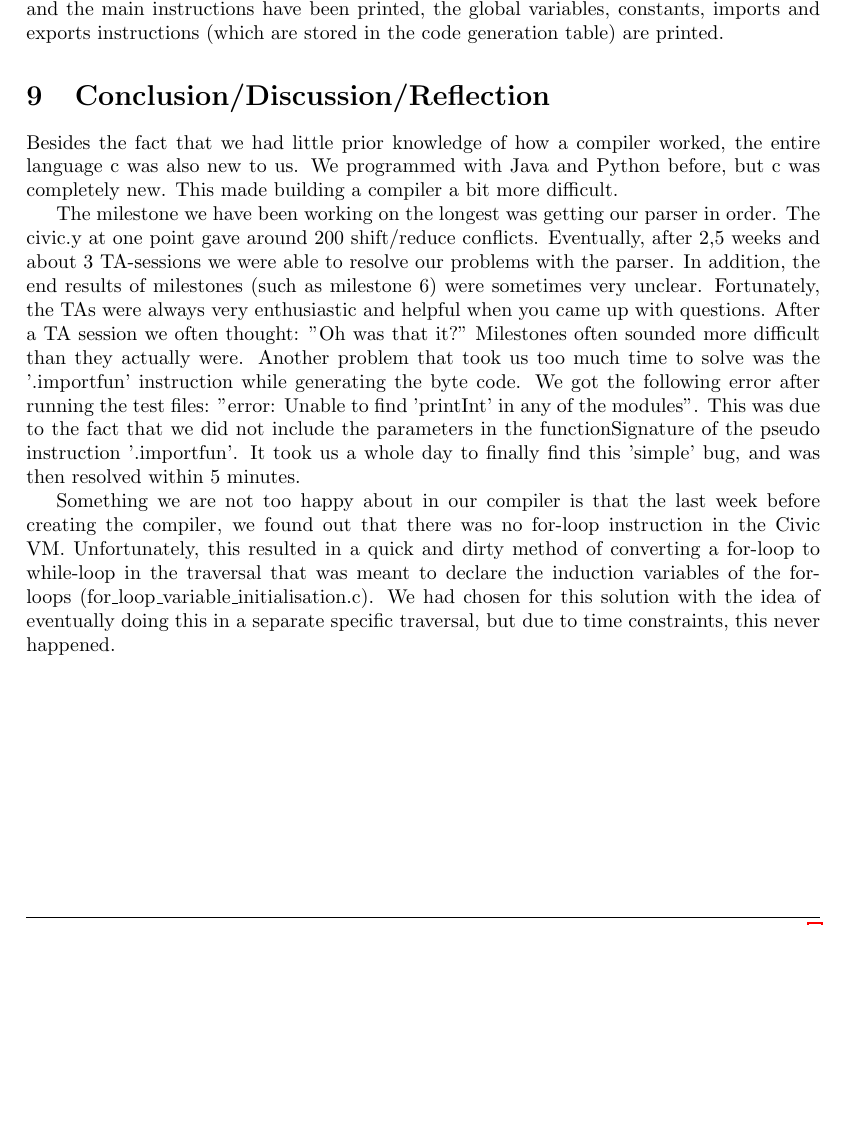
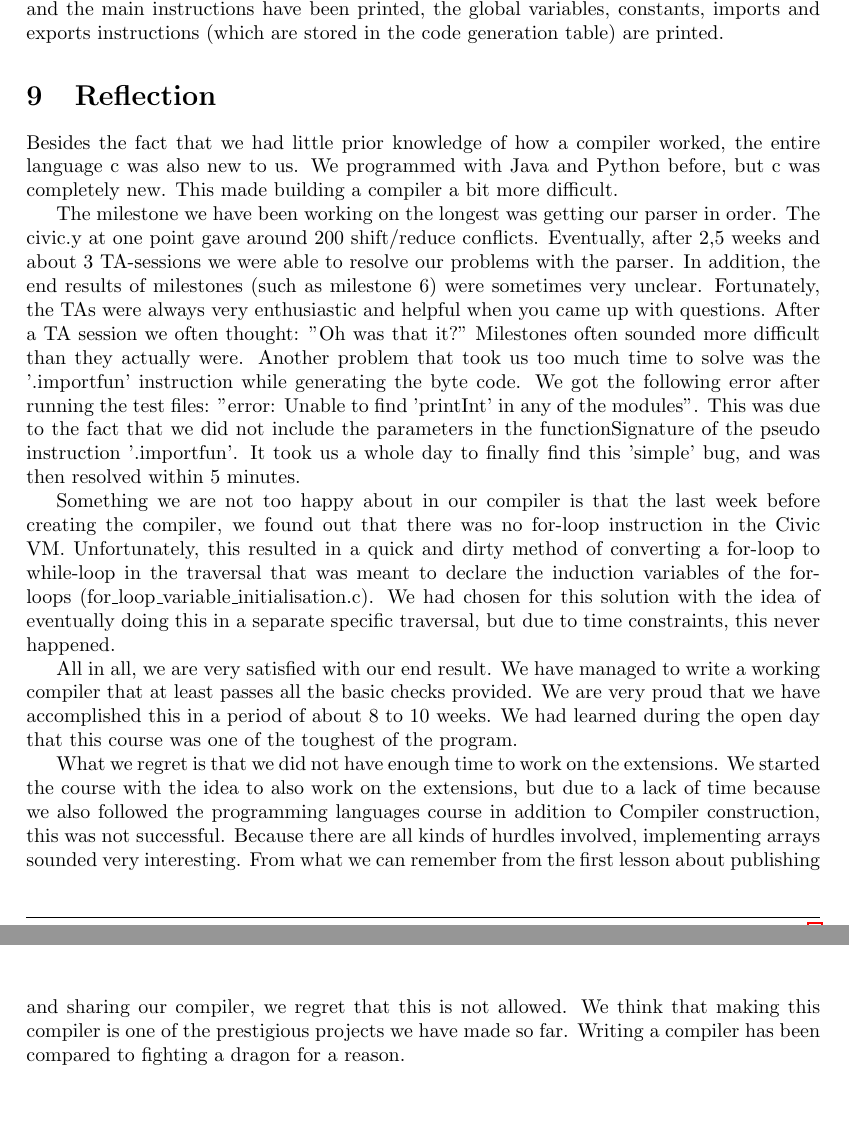
Before and after one commit to rkok98/CiviC-Compiler, a LaTeX document (Compiler documentation/compiler-documentation.tex): part of page 6 of 6 before the commit and two parts of pages 6 and 7 of 7 after it, the two joined at a grey line, cut so that both start at the same text, the shorter picture padded with empty space. Compiled offline with pdfLaTeX.

Commit message:
reflectie

```diff
--- a/Compiler documentation/compiler-documentation.tex
+++ b/Compiler documentation/compiler-documentation.tex
@@ -280,7 +280,7 @@ nodes instructions are printed and/or added to the correct code generation table
 After the AST has been traversed and the main instructions have been printed, the global variables, constants,
 imports and exports instructions (which are stored in the code generation table) are printed.
 
-\section{Conclusion/Discussion/Reflection}
+\section{Reflection}
 \par Besides the fact that we had little prior knowledge of how a compiler worked, the entire language c was also new to us.
 We programmed with Java and Python before, but c was completely new. This made building a compiler a bit more difficult.
 
@@ -299,6 +299,20 @@ Unfortunately, this resulted in a quick and dirty method of converting a for-loo
 We had chosen for this solution with the idea of eventually doing this in a separate specific traversal,
 but due to time constraints, this never happened.
 
+All in all, we are very satisfied with our end result.
+We have managed to write a working compiler that at least passes all the basic checks provided.
+We are very proud that we have accomplished this in a period of about 8 to 10 weeks.
+We had learned during the open day that this course was one of the toughest of the program.
+
+What we regret is that we did not have enough time to work on the extensions.
+We started the course with the idea to also work on the extensions, but due to a lack of time
+because we also followed the programming languages course in addition to Compiler construction, this was not successful.
+Because there are all kinds of hurdles involved, implementing arrays sounded very interesting.
+From what we can remember from the first lesson about publishing and sharing our compiler,
+we regret that this is not allowed. We think that making this compiler is one of the prestigious projects we have made so far.
+Writing a compiler has been compared to fighting a dragon for a reason.
+
+
 %-------------------------------------------------------------------------------
 %	REFERENTIES
 %-------------------------------------------------------------------------------
```
